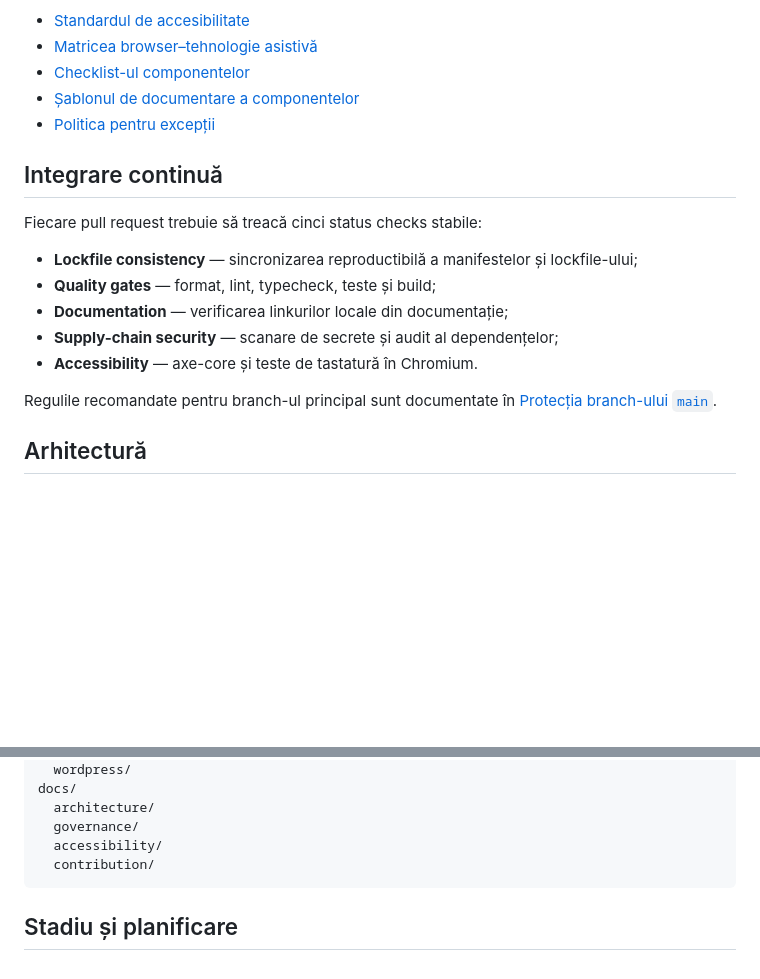
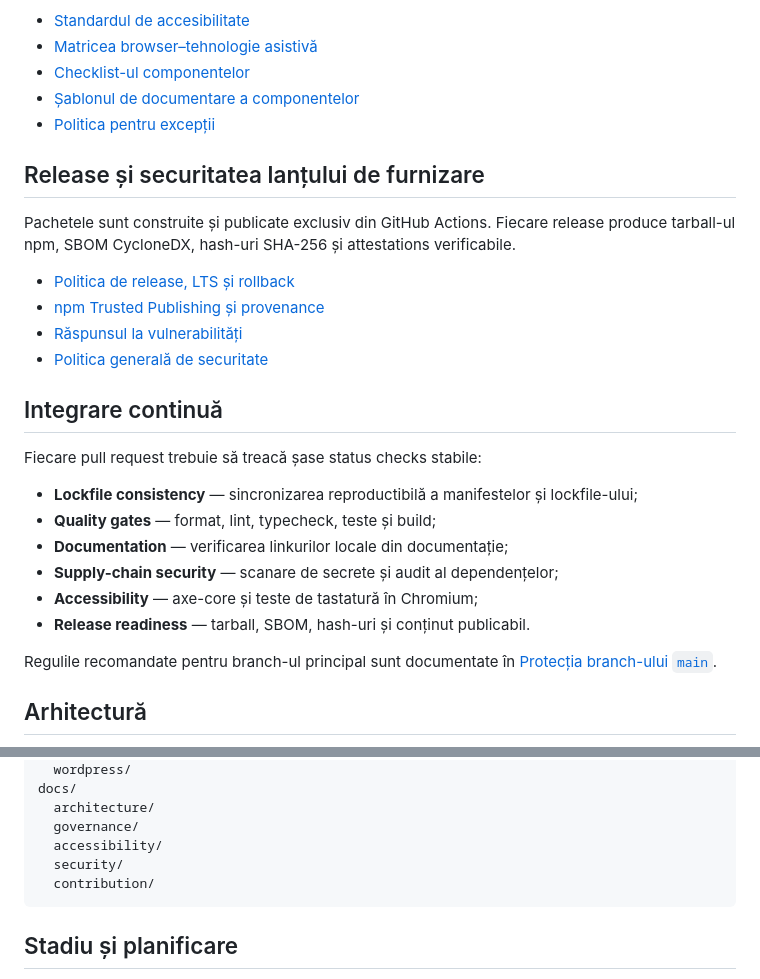
Before and after one commit to ciprian-rus/sistem.digital, a Markdown page: README.md, 2 parts joined by grey strips. Rendered like a GitHub page; blank space fills up the shorter version.

Commit message:
docs: publish release and supply-chain guidance

````diff
--- a/README.md
+++ b/README.md
@@ -77,15 +77,25 @@ Platforma locală este disponibilă implicit la `http://localhost:3000`.
 - [Șablonul de documentare a componentelor](docs/accessibility/component-template.md)
 - [Politica pentru excepții](docs/accessibility/exceptions.md)
 
+## Release și securitatea lanțului de furnizare
+
+Pachetele sunt construite și publicate exclusiv din GitHub Actions. Fiecare release produce tarball-ul npm, SBOM CycloneDX, hash-uri SHA-256 și attestations verificabile.
+
+- [Politica de release, LTS și rollback](docs/governance/release-policy.md)
+- [npm Trusted Publishing și provenance](docs/security/trusted-publishing.md)
+- [Răspunsul la vulnerabilități](docs/security/vulnerability-response.md)
+- [Politica generală de securitate](SECURITY.md)
+
 ## Integrare continuă
 
-Fiecare pull request trebuie să treacă cinci status checks stabile:
+Fiecare pull request trebuie să treacă șase status checks stabile:
 
 - **Lockfile consistency** — sincronizarea reproductibilă a manifestelor și lockfile-ului;
 - **Quality gates** — format, lint, typecheck, teste și build;
 - **Documentation** — verificarea linkurilor locale din documentație;
 - **Supply-chain security** — scanare de secrete și audit al dependențelor;
-- **Accessibility** — axe-core și teste de tastatură în Chromium.
+- **Accessibility** — axe-core și teste de tastatură în Chromium;
+- **Release readiness** — tarball, SBOM, hash-uri și conținut publicabil.
 
 Regulile recomandate pentru branch-ul principal sunt documentate în [Protecția branch-ului `main`](docs/governance/branch-protection.md).
 
@@ -113,6 +123,7 @@ docs/
   architecture/
   governance/
   accessibility/
+  security/
   contribution/
 ```
 
````
